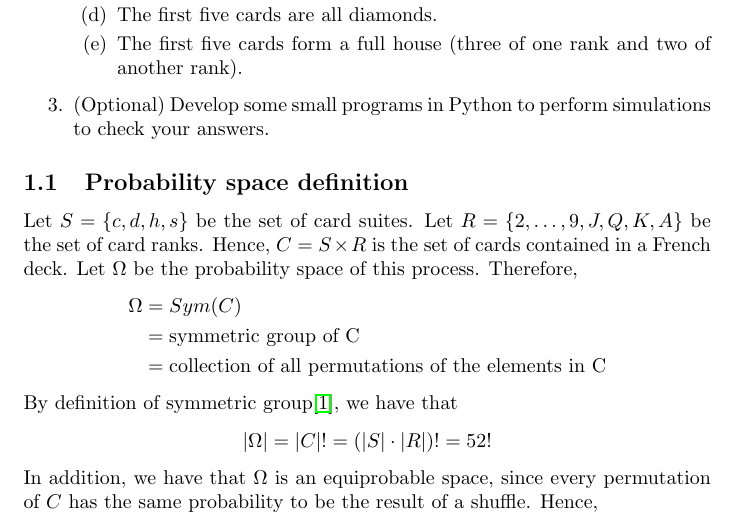
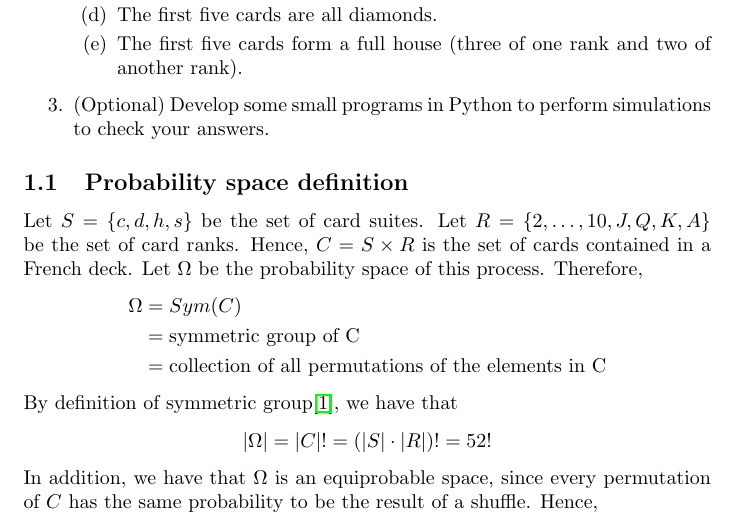
Before and after one commit to farosato/Data-Mining-homeworks, a LaTeX document (01/latex_files/hw_1.tex, which reads 01/latex_files/tex/problem_1.tex): part of page 2 of 10, cut so that both start at the same text. Compiled offline with pdfLaTeX.

Commit message:
fix typo

```diff
--- a/01/latex_files/tex/problem_1.tex
+++ b/01/latex_files/tex/problem_1.tex
@@ -20,7 +20,7 @@ We shuffle a standard deck of cards, obtaining a permutation that is uniform ove
 
 \subsection{Probability space definition}
 
-Let $S = \{c, d, h, s\}$ be the set of card suites. Let $R = \{2, \ldots, 9, J, Q, K, A\}$ be the set of card ranks. Hence, $C = S \times R$ is the set of cards contained in a French deck. Let $\Omega$ be the probability space of this process. Therefore,
+Let $S = \{c, d, h, s\}$ be the set of card suites. Let $R = \{2, \ldots, 10, J, Q, K, A\}$ be the set of card ranks. Hence, $C = S \times R$ is the set of cards contained in a French deck. Let $\Omega$ be the probability space of this process. Therefore,
 \begin{align*}
 	\Omega &= Sym(C)\\
 		&= \text{symmetric group of C}\\
```
